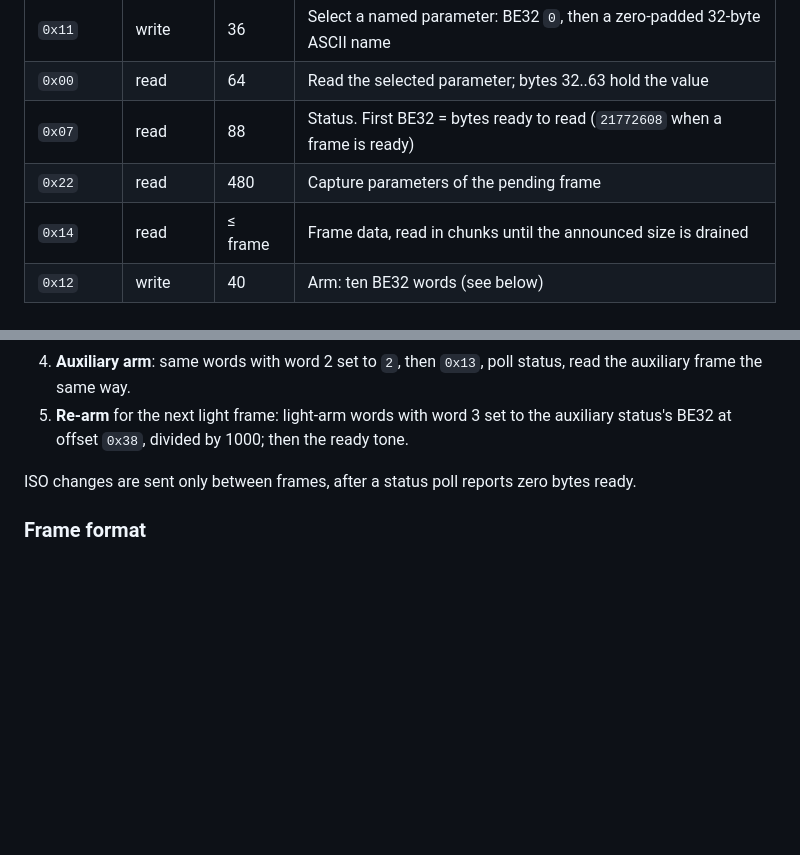
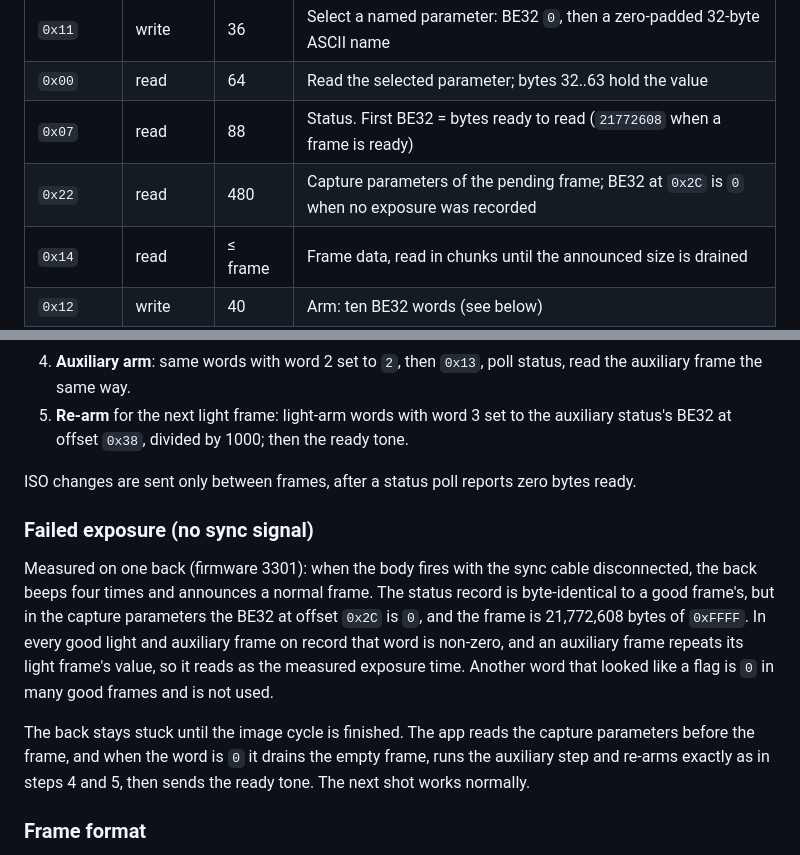
Before and after one commit to Oakman-Industries/ValeoCapture, a Markdown page: docs/PROTOCOL.md, 2 parts joined by grey strips. Drawn GitHub-style; blank space fills up the shorter version.

```diff
--- a/docs/PROTOCOL.md
+++ b/docs/PROTOCOL.md
@@ -43,7 +43,7 @@ Six bytes: `[opcode, operation, length >> 16, length >> 8, length, 0]`.
 | `0x11` | write | 36 | Select a named parameter: BE32 `0`, then a zero-padded 32-byte ASCII name |
 | `0x00` | read | 64 | Read the selected parameter; bytes 32..63 hold the value |
 | `0x07` | read | 88 | Status. First BE32 = bytes ready to read (`21772608` when a frame is ready) |
-| `0x22` | read | 480 | Capture parameters of the pending frame |
+| `0x22` | read | 480 | Capture parameters of the pending frame; BE32 at `0x2C` is `0` when no exposure was recorded |
 | `0x14` | read | ≤ frame | Frame data, read in chunks until the announced size is drained |
 | `0x12` | write | 40 | Arm: ten BE32 words (see below) |
 | `0x13` | write | 56 | Start the auxiliary (dark) exposure; 56 zero bytes |
@@ -72,6 +72,19 @@ requires `VA11`, revision `A`, size code `5`, colour `C` and firmware 3301 befor
 
 ISO changes are sent only between frames, after a status poll reports zero bytes ready.
 
+### Failed exposure (no sync signal)
+
+Measured on one back (firmware 3301): when the body fires with the sync cable disconnected, the
+back beeps four times and announces a normal frame. The status record is byte-identical to a good
+frame's, but in the capture parameters the BE32 at offset `0x2C` is `0`, and the frame is
+21,772,608 bytes of `0xFFFF`. In every good light and auxiliary frame on record that word is
+non-zero, and an auxiliary frame repeats its light frame's value, so it reads as the measured
+exposure time. Another word that looked like a flag is `0` in many good frames and is not used.
+
+The back stays stuck until the image cycle is finished. The app reads the capture parameters
+before the frame, and when the word is `0` it drains the empty frame, runs the auxiliary step and
+re-arms exactly as in steps 4 and 5, then sends the ready tone. The next shot works normally.
+
 ### Frame format
 
 `4056 × 2684` unsigned 16-bit big-endian samples (21,772,608 bytes), 14-bit range (0..16383).
```
Also changed, not shown: README.md (+5 -0 lines), docs/INSTALL.md (+10 -0 lines), assets/showcase.png, 10 other files.
